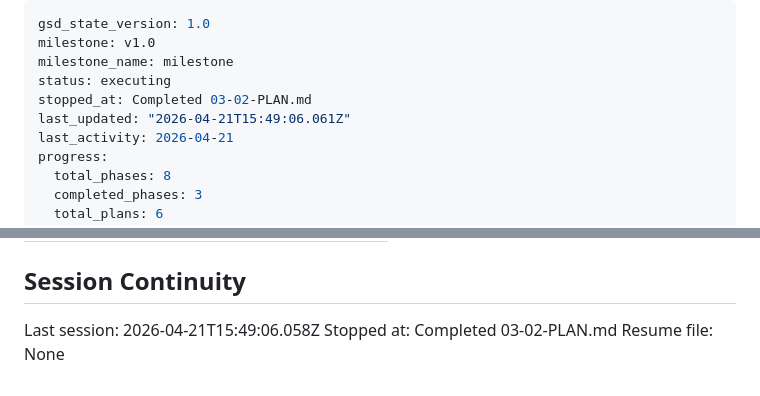
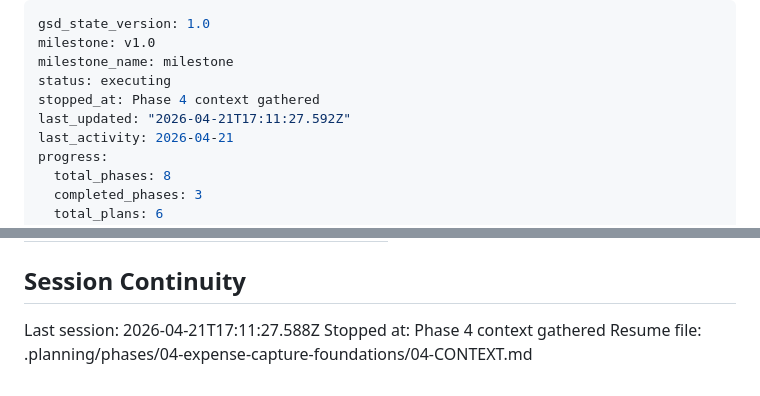
Before and after one commit to nicelyblue/dumshare, a Markdown page: .planning/STATE.md, 2 parts joined by grey strips. GitHub-like rendering.

Commit message:
docs(state): record phase 4 context session

```diff
--- a/.planning/STATE.md
+++ b/.planning/STATE.md
@@ -3,8 +3,8 @@ gsd_state_version: 1.0
 milestone: v1.0
 milestone_name: milestone
 status: executing
-stopped_at: Completed 03-02-PLAN.md
-last_updated: "2026-04-21T15:49:06.061Z"
+stopped_at: Phase 4 context gathered
+last_updated: "2026-04-21T17:11:27.592Z"
 last_activity: 2026-04-21
 progress:
   total_phases: 8
@@ -104,6 +104,6 @@ Items acknowledged and carried forward from previous milestone close:
 
 ## Session Continuity
 
-Last session: 2026-04-21T15:49:06.058Z
-Stopped at: Completed 03-02-PLAN.md
-Resume file: None
+Last session: 2026-04-21T17:11:27.588Z
+Stopped at: Phase 4 context gathered
+Resume file: .planning/phases/04-expense-capture-foundations/04-CONTEXT.md
```
